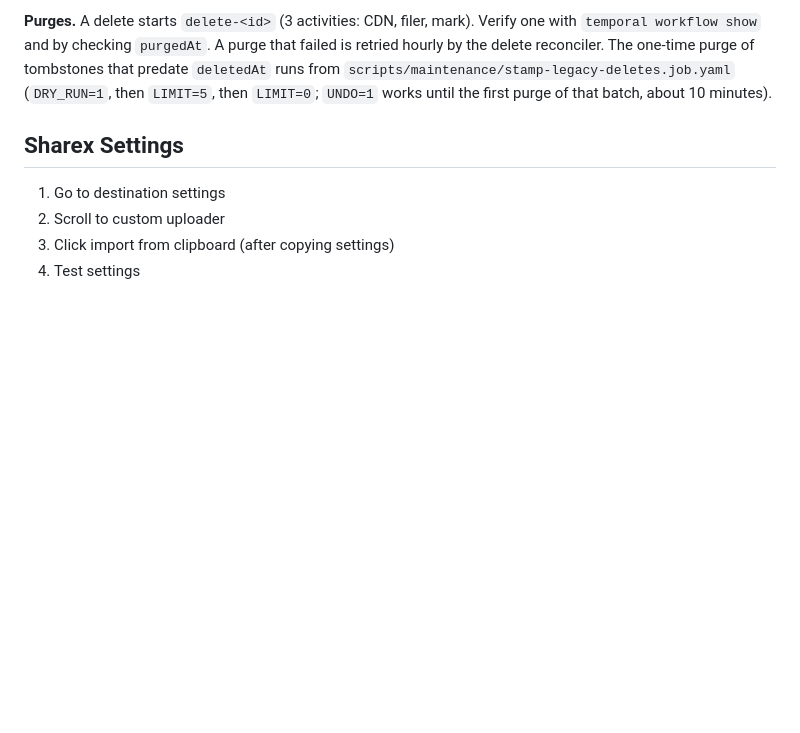
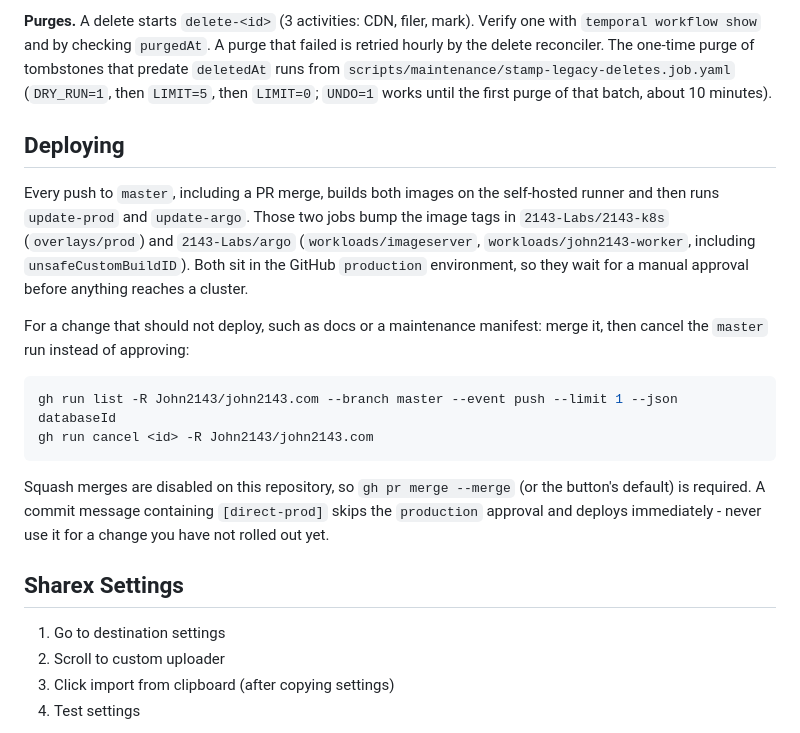
Before and after one commit to John2143/john2143.com, a Markdown page: README.md, the part around the change. Rendered like a GitHub page; blank space fills up the shorter version.

Commit message:
docs: how a merge to master deploys, and how to land a change that must not

````diff
--- a/README.md
+++ b/README.md
@@ -36,6 +36,26 @@ juush. Access /nuser/<name> to create users and obtain their upload key.
 
 **Purges.** A delete starts `delete-<id>` (3 activities: CDN, filer, mark). Verify one with `temporal workflow show` and by checking `purgedAt`. A purge that failed is retried hourly by the delete reconciler. The one-time purge of tombstones that predate `deletedAt` runs from `scripts/maintenance/stamp-legacy-deletes.job.yaml` (`DRY_RUN=1`, then `LIMIT=5`, then `LIMIT=0`; `UNDO=1` works until the first purge of that batch, about 10 minutes).
 
+## Deploying
+
+Every push to `master`, including a PR merge, builds both images on the self-hosted runner and
+then runs `update-prod` and `update-argo`. Those two jobs bump the image tags in
+`2143-Labs/2143-k8s` (`overlays/prod`) and `2143-Labs/argo` (`workloads/imageserver`,
+`workloads/john2143-worker`, including `unsafeCustomBuildID`). Both sit in the GitHub
+`production` environment, so they wait for a manual approval before anything reaches a cluster.
+
+For a change that should not deploy, such as docs or a maintenance manifest: merge it, then
+cancel the `master` run instead of approving:
+
+```bash
+gh run list -R John2143/john2143.com --branch master --event push --limit 1 --json databaseId
+gh run cancel <id> -R John2143/john2143.com
+```
+
+Squash merges are disabled on this repository, so `gh pr merge --merge` (or the button's
+default) is required. A commit message containing `[direct-prod]` skips the `production`
+approval and deploys immediately - never use it for a change you have not rolled out yet.
+
 ## Sharex Settings
  1. Go to destination settings
  2. Scroll to custom uploader
````
